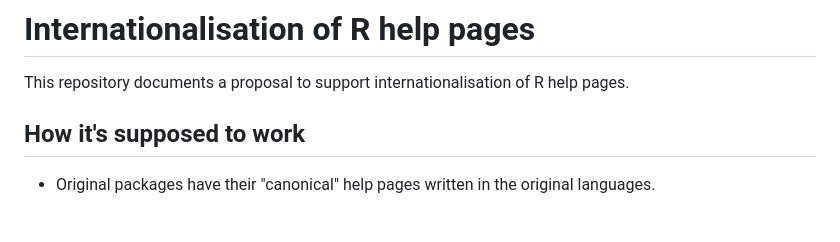
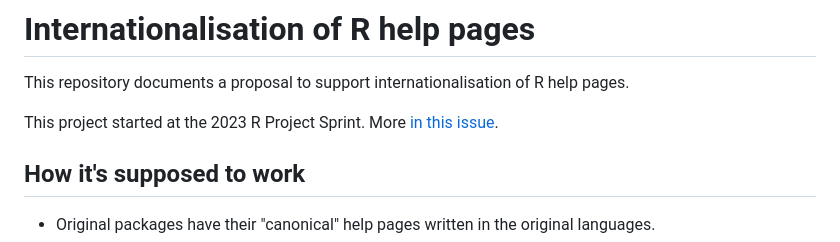
Before and after one commit to eliocamp/rhelpi18n, a Markdown page: README.md, the part around the change. GitHub-like rendering; blank space fills up the shorter version.

Commit message:
Adds link to issue

```diff
--- a/README.md
+++ b/README.md
@@ -1,6 +1,9 @@
 # Internationalisation of R help pages
 
 This repository documents a proposal to support internationalisation of R help pages.
+
+This project started at the 2023 R Project Sprint.
+More [in this issue](https://github.com/r-devel/r-project-sprint-2023/issues/35).
 
 ## How it's supposed to work
 
```
